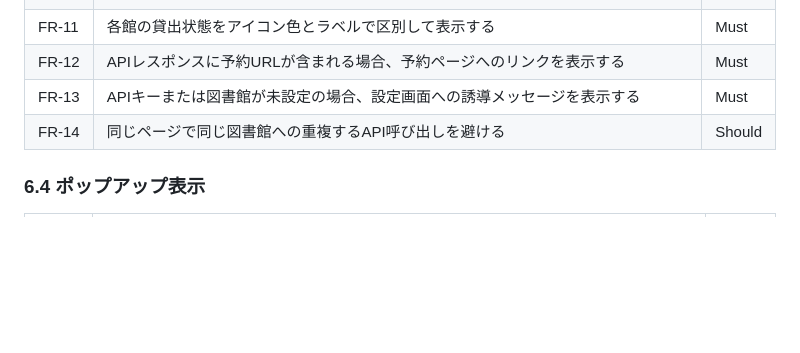
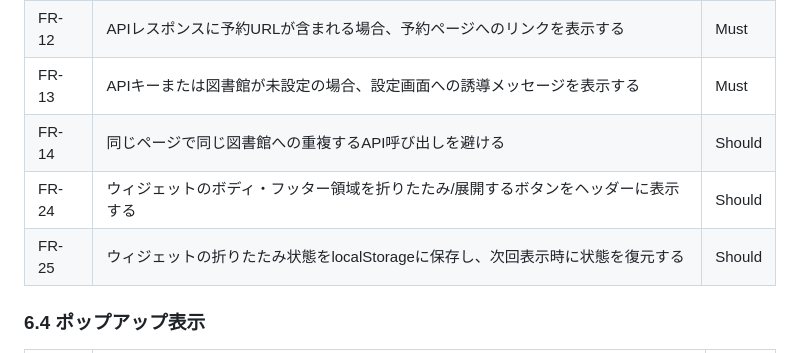
Before and after one commit to kanameg/web-library-checker, a Markdown page: docs/product-requirements.md, the part around the change. Drawn GitHub-style; blank space fills up the shorter version.

```diff
--- a/docs/product-requirements.md
+++ b/docs/product-requirements.md
@@ -103,6 +103,8 @@ Amazon.co.jp・楽天ブックスの書籍ページを閲覧している最中
 | FR-12 | APIレスポンスに予約URLが含まれる場合、予約ページへのリンクを表示する | Must |
 | FR-13 | APIキーまたは図書館が未設定の場合、設定画面への誘導メッセージを表示する | Must |
 | FR-14 | 同じページで同じ図書館への重複するAPI呼び出しを避ける | Should |
+| FR-24 | ウィジェットのボディ・フッター領域を折りたたみ/展開するボタンをヘッダーに表示する | Should |
+| FR-25 | ウィジェットの折りたたみ状態をlocalStorageに保存し、次回表示時に状態を復元する | Should |
 
 ### 6.4 ポップアップ表示
 
```
Also changed, not shown: docs/functional-design.md (+26 -18 lines), docs/glossary.md (+7 -2 lines).
